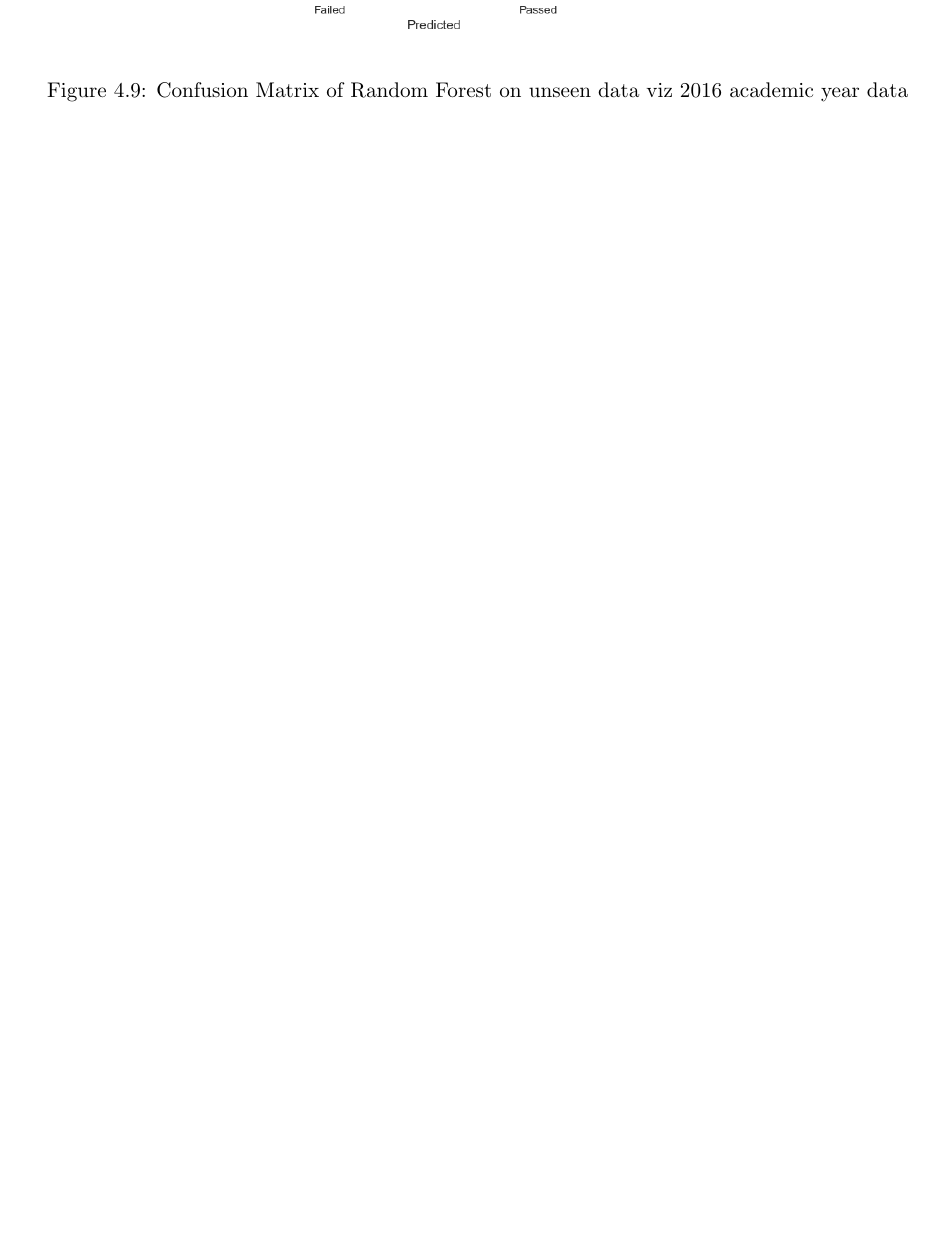
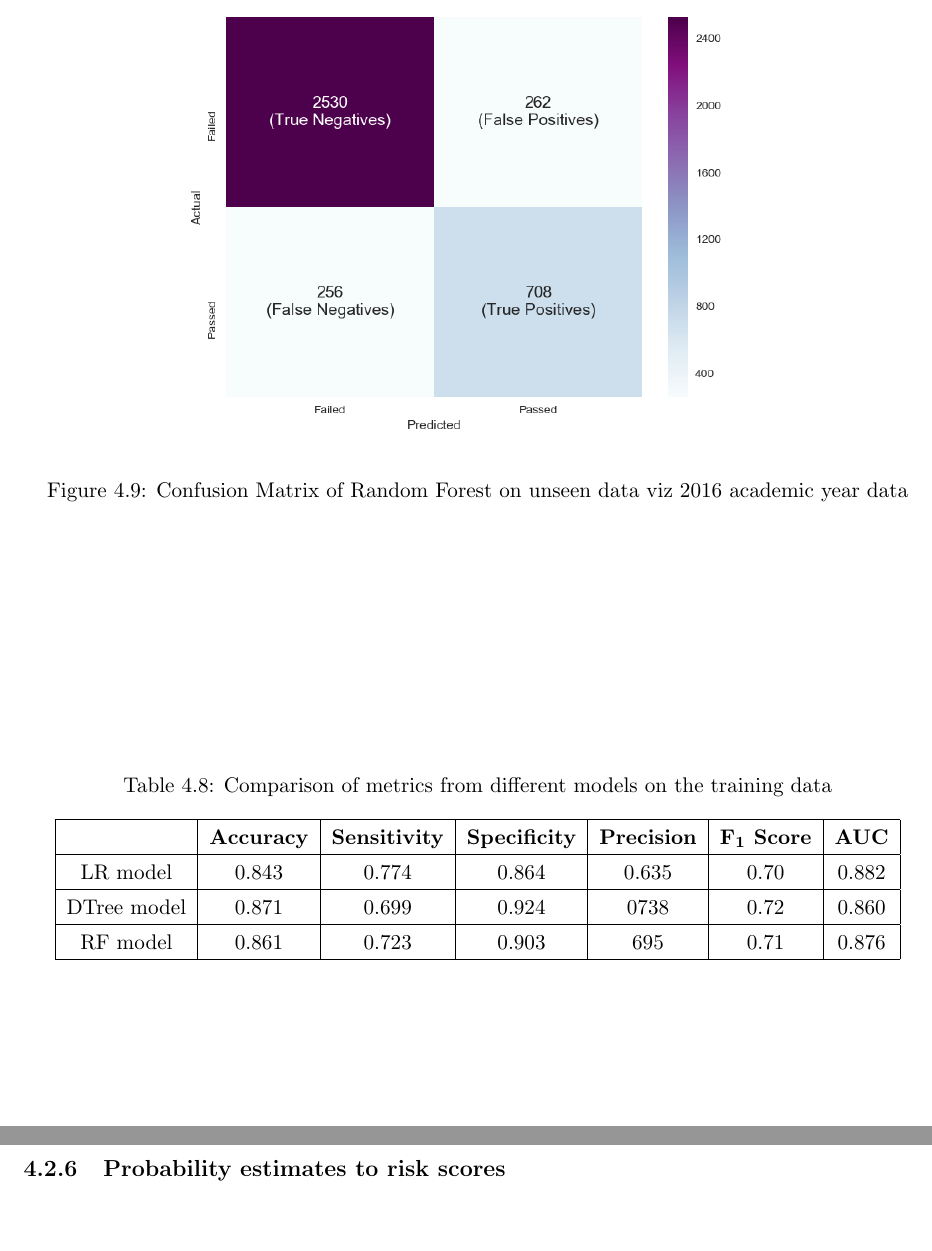
Before and after one commit to AdityaRajuladevi/UNLV-Thesis, a LaTeX thesis (unlv-thesis-Aditya/unlv-thesis.tex): part of page 54 of 58 before the commit and two parts of pages 54 and 55 of 59 after it, the two joined at a grey line, cut so that both start at the same text, the shorter picture padded with empty space. Compiled offline with pdfLaTeX; a LaTeX package or settings file that is missing is left out.

Commit message:
Comparison

```diff
--- a/unlv-thesis-Aditya/unlv-thesis.tex
+++ b/unlv-thesis-Aditya/unlv-thesis.tex
@@ -52,7 +52,7 @@
 %%%
 %%% Add your previous degrees here
 \thesisauthorpreviousdegrees{
-Bachelor Degree in Computer Engineering\\ \vspace*{-0.12in}
+Bachelor of Technology (B-Tech) \\ \vspace*{-0.12in}
 Jawahar Lal Nehru Technological University, Hyderabad, India\\ \vspace*{-0.12in}
 2014}
 
@@ -1033,7 +1033,26 @@ The decision tree model built on the training data had a classification accuracy
 	\end{tabular}
 \end{table}
 
+\subsection {Comparison of the models}
+
+dskjdbjksdbkjsbfkjsdbfkjdsbfkjsdbfkjdsfbkjbsdfkbfsdkjsbfdkjsdbfkbsdf
+
+\begin{table}
+	\renewcommand{\arraystretch}{1.3}
+	\caption{Comparison of metrics from different models on the training data}
+	\label{table:compare_models_db}
+	\centering
+	\begin{tabular}{|c|c|c|c|c|c|c|}
+    \hline
+  	 & \bfseries Accuracy & \bfseries Sensitivity & \bfseries Specificity & \bfseries Precision & \bfseries F\textsubscript{1} Score  & \bfseries AUC\\
+    \hline
+    	LR model & 0.843 & 0.774 & 0.864 & 0.635 & 0.70 & 0.882 \\ \hline
+	DTree model & 0.871 & 0.699 & 0.924 & 0738 & 0.72 & 0.860 \\ \hline
+	RF model & 0.861 & 0.723 & 0.903 & 695 & 0.71 & 0.876 \\ \hline
+	\end{tabular}
+\end{table}
 
 
-\subsection {Comparison of the models}
+\subsection{Feature importance calculation based on selected models.}
+\subsection{Probability estimates to risk scores}
 \chapter{Conclusion} \label{chapter:conclusion}
```
Also changed, not shown: unlv-thesis-Aditya/unlv-thesis.pdf, unlv-thesis-Aditya/unlv-thesis.tex (4 more changed lines), 6 other files.
